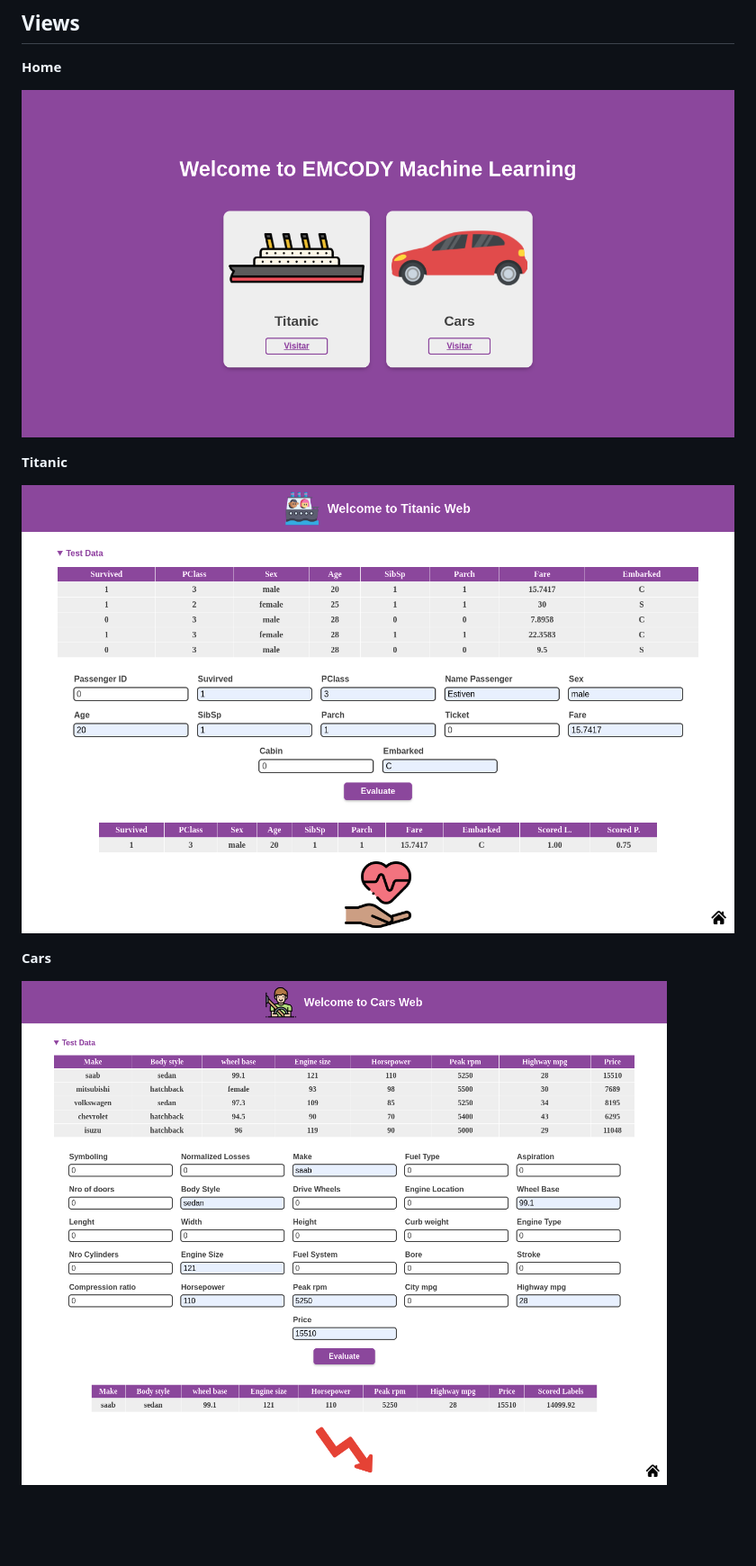
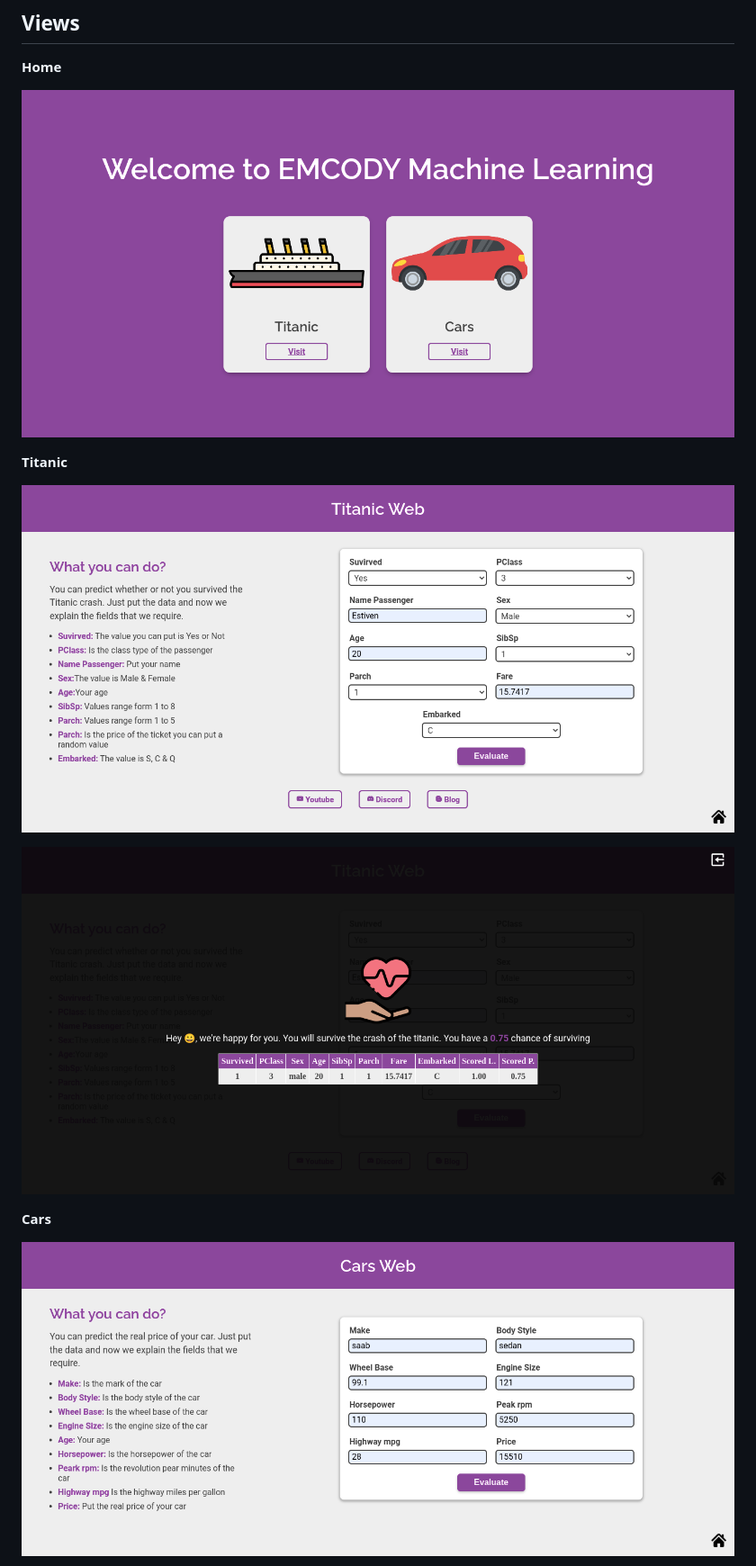
Before and after one commit to EstivenMayhuay/App_Model_Machine_Learning, a Markdown page: README.md, the part around the change printed below. Shown: that part at 90% size. Drawn GitHub-style; pictures changed too: images/view_cars.png, images/view_home.png, images/view_titanic.png; blank space fills up the shorter version.

Commit message:
add the new layout by the readme

```diff
--- a/README.md
+++ b/README.md
@@ -52,6 +52,8 @@ Now, In this app, you will find examples of predictive models apply **machine le
 
 ![View Titanic](./images/view_titanic.png)
 
+![View Titanic Results](./images/view_titanic_result.png)
+
 **Cars**
 
 ![View Cars](./images/view_cars.png)
```
Also changed, not shown: other parts of README.md (+2 -0 lines), images/view_cars_result.png (added).
